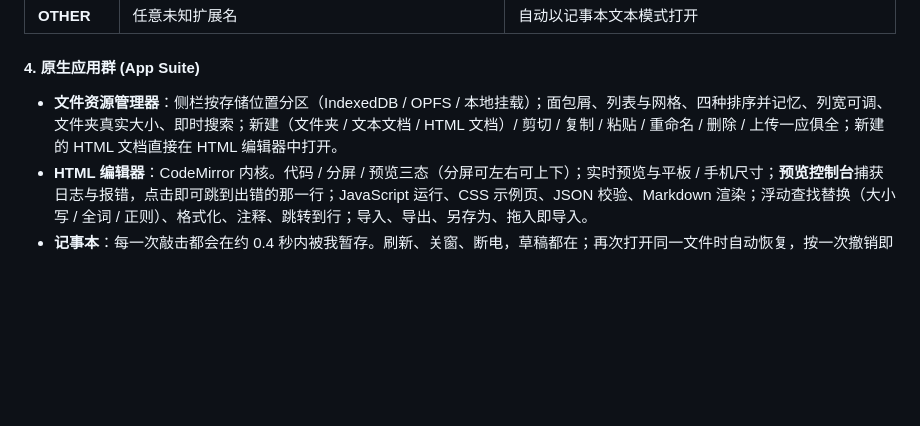
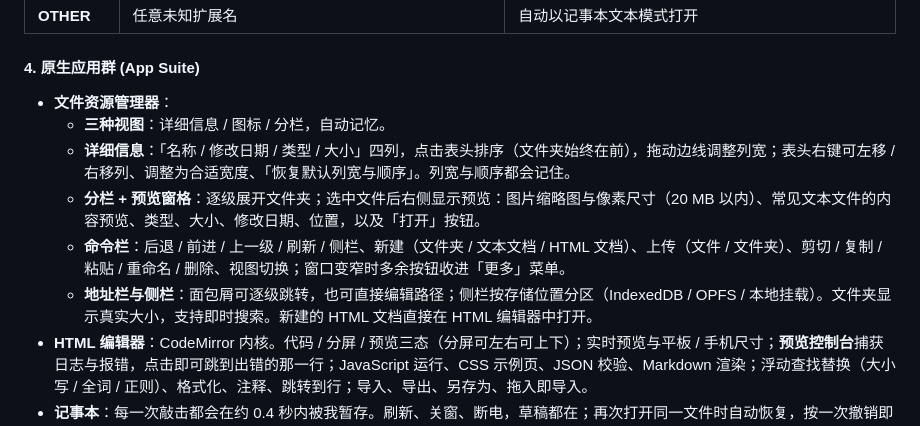
Before and after one commit to SFGFDSD/JISHENGOS, a Markdown page: README.md, the part around the change. Rendered like a GitHub page; blank space fills up the shorter version.

```diff
--- a/README.md
+++ b/README.md
@@ -88,7 +88,12 @@
 | **OTHER** | 任意未知扩展名 | 自动以记事本文本模式打开 |
 
 #### 4. 原生应用群 (App Suite)
-*   **文件资源管理器**：侧栏按存储位置分区（IndexedDB / OPFS / 本地挂载）；面包屑、列表与网格、四种排序并记忆、列宽可调、文件夹真实大小、即时搜索；新建（文件夹 / 文本文档 / HTML 文档）/ 剪切 / 复制 / 粘贴 / 重命名 / 删除 / 上传一应俱全；新建的 HTML 文档直接在 HTML 编辑器中打开。
+*   **文件资源管理器**：
+    *   **三种视图**：详细信息 / 图标 / 分栏，自动记忆。
+    *   **详细信息**：「名称 / 修改日期 / 类型 / 大小」四列，点击表头排序（文件夹始终在前），拖动边线调整列宽；表头右键可左移 / 右移列、调整为合适宽度、「恢复默认列宽与顺序」。列宽与顺序都会记住。
+    *   **分栏 + 预览窗格**：逐级展开文件夹；选中文件后右侧显示预览：图片缩略图与像素尺寸（20 MB 以内）、常见文本文件的内容预览、类型、大小、修改日期、位置，以及「打开」按钮。
+    *   **命令栏**：后退 / 前进 / 上一级 / 刷新 / 侧栏、新建（文件夹 / 文本文档 / HTML 文档）、上传（文件 / 文件夹）、剪切 / 复制 / 粘贴 / 重命名 / 删除、视图切换；窗口变窄时多余按钮收进「更多」菜单。
+    *   **地址栏与侧栏**：面包屑可逐级跳转，也可直接编辑路径；侧栏按存储位置分区（IndexedDB / OPFS / 本地挂载）。文件夹显示真实大小，支持即时搜索。新建的 HTML 文档直接在 HTML 编辑器中打开。
 *   **HTML 编辑器**：CodeMirror 内核。代码 / 分屏 / 预览三态（分屏可左右可上下）；实时预览与平板 / 手机尺寸；**预览控制台**捕获日志与报错，点击即可跳到出错的那一行；JavaScript 运行、CSS 示例页、JSON 校验、Markdown 渲染；浮动查找替换（大小写 / 全词 / 正则）、格式化、注释、跳转到行；导入、导出、另存为、拖入即导入。
 *   **记事本**：每一次敲击都会在约 0.4 秒内被我暂存。刷新、关窗、断电，草稿都在；再次打开同一文件时自动恢复，按一次撤销即可回到原文。撤销 / 重做 200 步，字号随 `Ctrl+滚轮` 伸缩，`Ctrl+S` 落盘。
 *   **CSV 表格查看器**：表格呈现，可切换源码编辑并保存。
```
